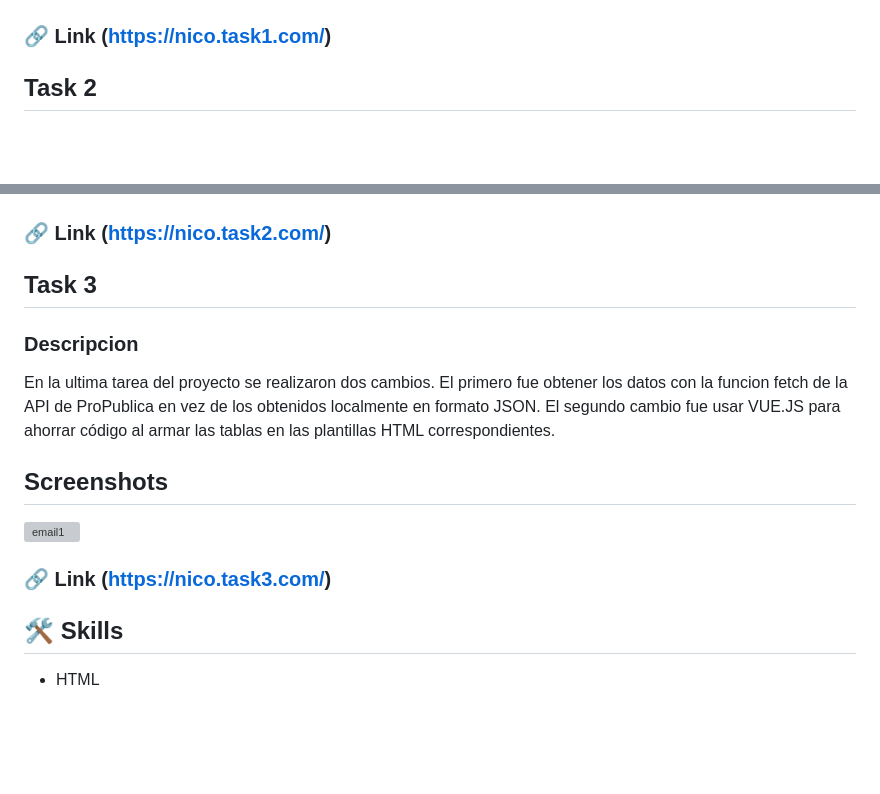
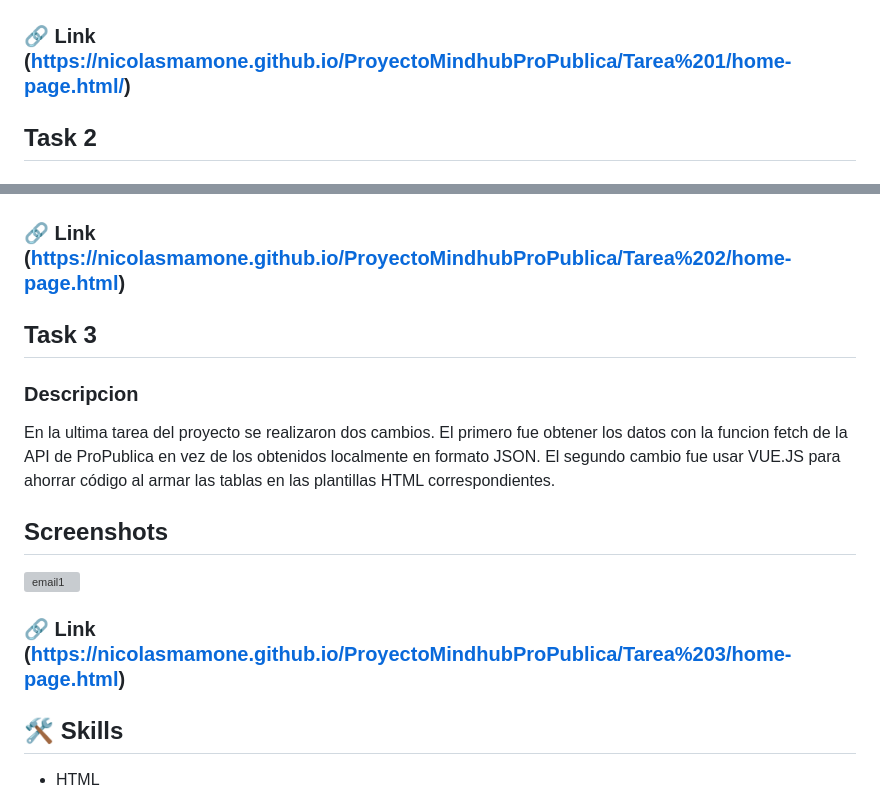
Before and after one commit to nicolasmamone/ProyectoMindhubProPublica, a Markdown page: README.md, 2 parts joined by grey strips. Drawn GitHub-style; blank space fills up the shorter version; grey boxes are pictures that could not be loaded.

Commit message:
Actualizando Readme

```diff
--- a/README.md
+++ b/README.md
@@ -15,7 +15,7 @@ Proyecto realizado con datos obtenidos del sitio "ProPublica" guardados localmen
 [![senators](https://raw.githubusercontent.com/nicolasmamone/ProyectoMindhubProPublica/main/Tarea%201/resources/Task%202%20Senators%20-%20readme.png)](https://raw.githubusercontent.com/nicolasmamone/ProyectoMindhubProPublica/main/Tarea%201/resources/Task%202%20Senators.png)
 
 
-### 🔗 Link (https://nico.task1.com/)
+### 🔗 Link (https://nicolasmamone.github.io/ProyectoMindhubProPublica/Tarea%201/home-page.html/)
 
 ## Task 2
 ### Descripcion
@@ -34,7 +34,7 @@ Continuando con el proyecto anterior en esta tarea se hicieron calculos con dato
 [![senators2](https://github.com/nicolasmamone/ProyectoMindhubProPublica/blob/main/Tarea%202/Resources/Task%203%20Senate%20Party%20Loyalty%20-%20readme.png?raw=true)](https://github.com/nicolasmamone/ProyectoMindhubProPublica/blob/main/Tarea%202/Resources/Task%203%20Senate%20Party%20Loyalty.png?raw=true)
 
 
-### 🔗 Link (https://nico.task2.com/)
+### 🔗 Link (https://nicolasmamone.github.io/ProyectoMindhubProPublica/Tarea%202/home-page.html)
 
 ## Task 3
 ### Descripcion
@@ -45,7 +45,7 @@ En la ultima tarea del proyecto se realizaron dos cambios. El primero fue obtene
 [![email1](https://github.com/nicolasmamone/ProyectoMindhubProPublica/blob/main/Tarea%203/Recourses/email%20-%20readme.png?raw=true)](https://github.com/nicolasmamone/ProyectoMindhubProPublica/blob/main/Tarea%203/Recourses/email.png?raw=true)
 
 
-### 🔗 Link (https://nico.task3.com/)
+### 🔗 Link (https://nicolasmamone.github.io/ProyectoMindhubProPublica/Tarea%203/home-page.html)
 
 ## 🛠 Skills
 - HTML
```
